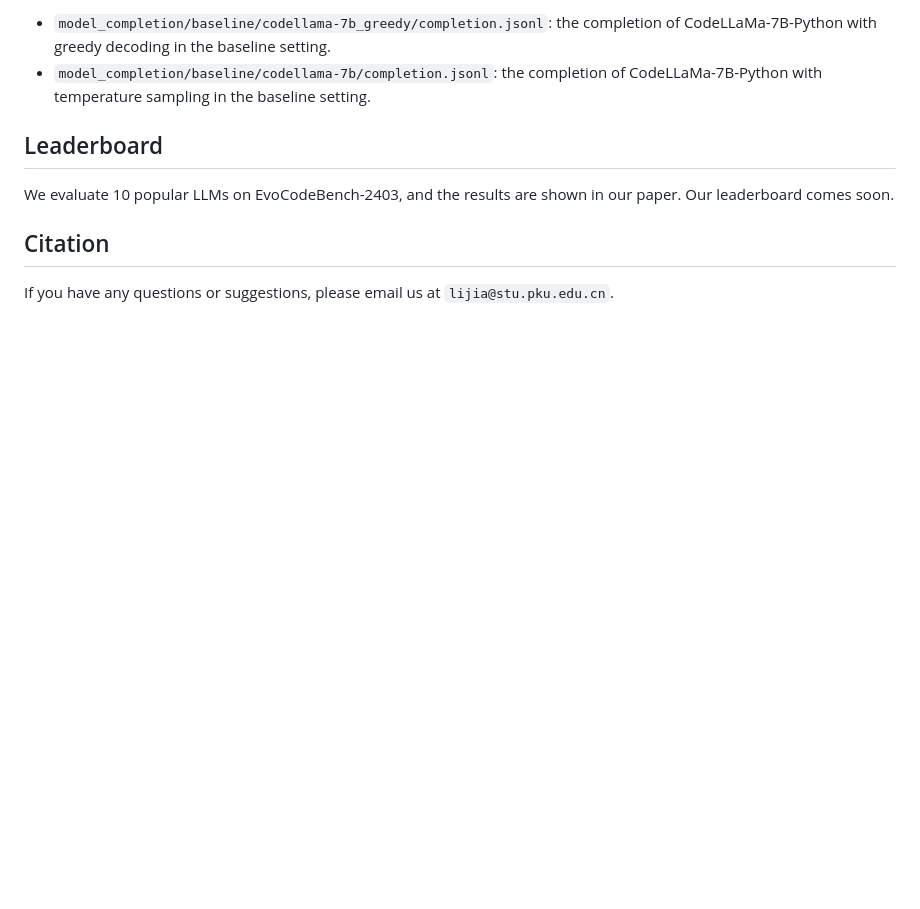
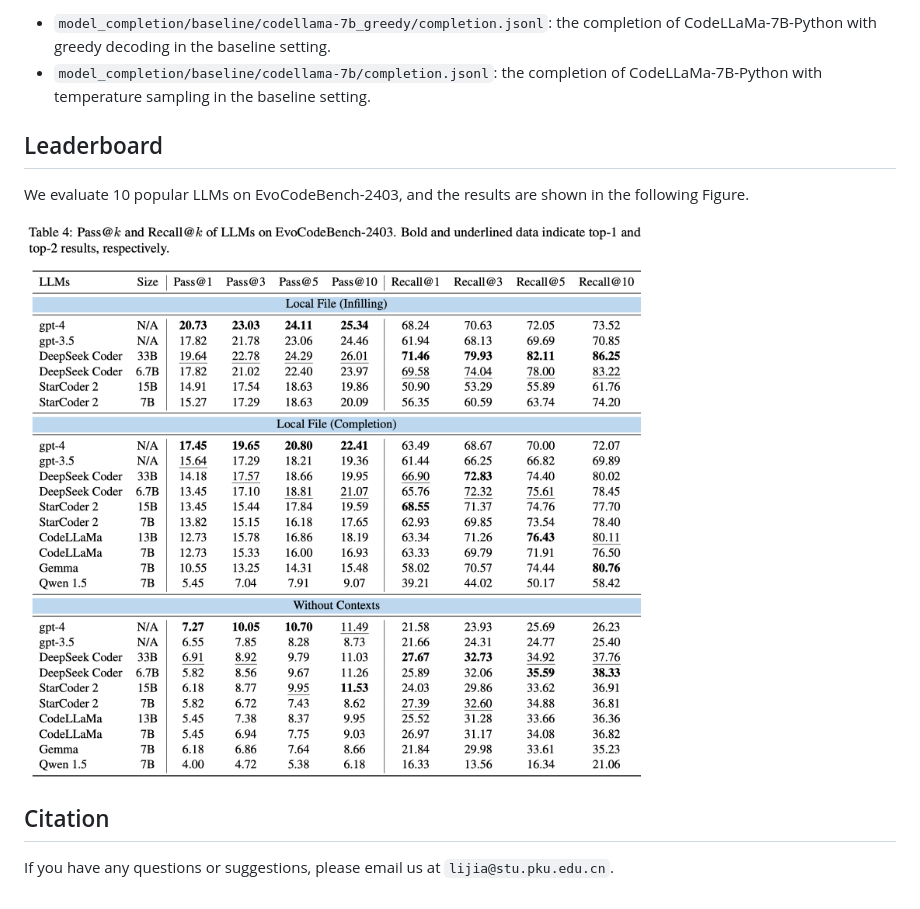
Before and after one commit to seketeam/EvoCodeBench, a Markdown page: README.md, the part around the change. GitHub-like rendering; pictures changed too: images/LeadBoard.png (added); blank space fills up the shorter version.

Commit message:
Upload LeadBoard

```diff
--- a/README.md
+++ b/README.md
@@ -193,7 +193,9 @@ We release models' completions and their evaluation results on EvoCodeBench-2403
 
 ## Leaderboard
 
-We evaluate 10 popular LLMs on EvoCodeBench-2403, and the results are shown in our paper. Our leaderboard comes soon.
+We evaluate 10 popular LLMs on EvoCodeBench-2403, and the results are shown in the following Figure.
+
+![Leaderboard](images/LeadBoard.png)
 
 ## Citation
 If you have any questions or suggestions, please email us at `lijia@stu.pku.edu.cn`.
```
Also changed, not shown: 1 other file.
